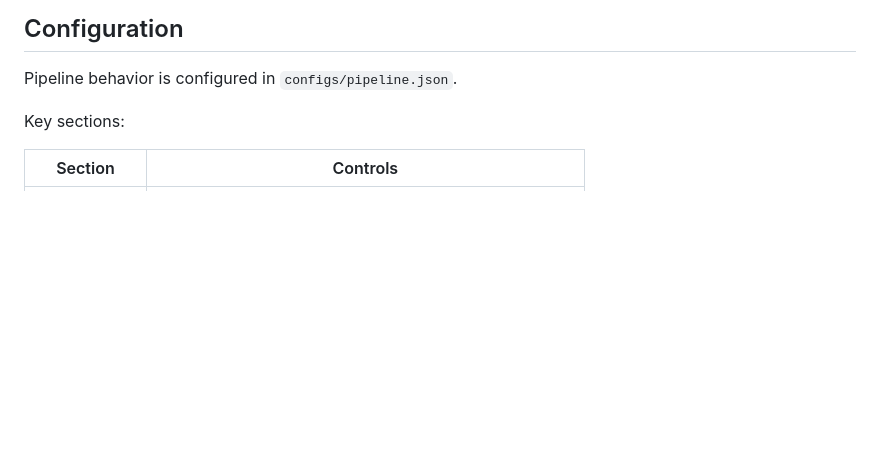
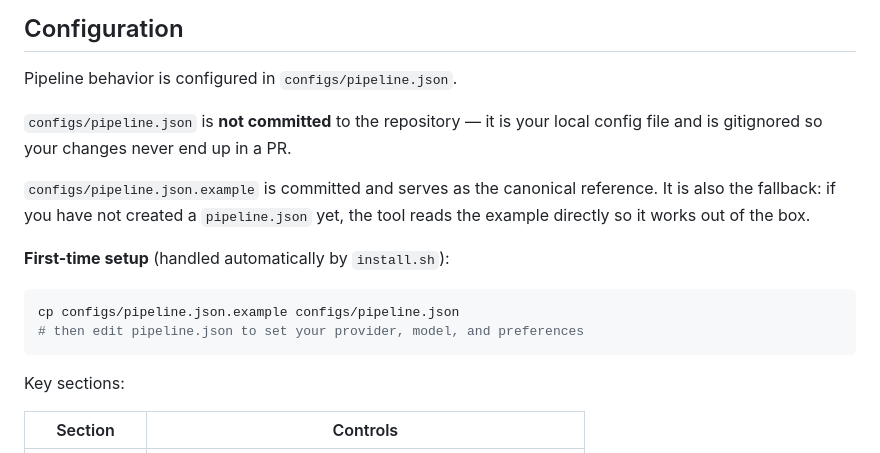
Before and after one commit to KLGR123/latex2word, a Markdown page: README.md, the part around the change. GitHub-like rendering; blank space fills up the shorter version.

````diff
--- a/README.md
+++ b/README.md
@@ -203,6 +203,17 @@ python main.py --print-config
 
 Pipeline behavior is configured in `configs/pipeline.json`.
 
+`configs/pipeline.json` is **not committed** to the repository — it is your local config file and is gitignored so your changes never end up in a PR.
+
+`configs/pipeline.json.example` is committed and serves as the canonical reference. It is also the fallback: if you have not created a `pipeline.json` yet, the tool reads the example directly so it works out of the box.
+
+**First-time setup** (handled automatically by `install.sh`):
+
+```bash
+cp configs/pipeline.json.example configs/pipeline.json
+# then edit pipeline.json to set your provider, model, and preferences
+```
+
 Key sections:
 
 | Section | Controls |
````
Also changed, not shown: README_CN.md (+11 -0 lines).
